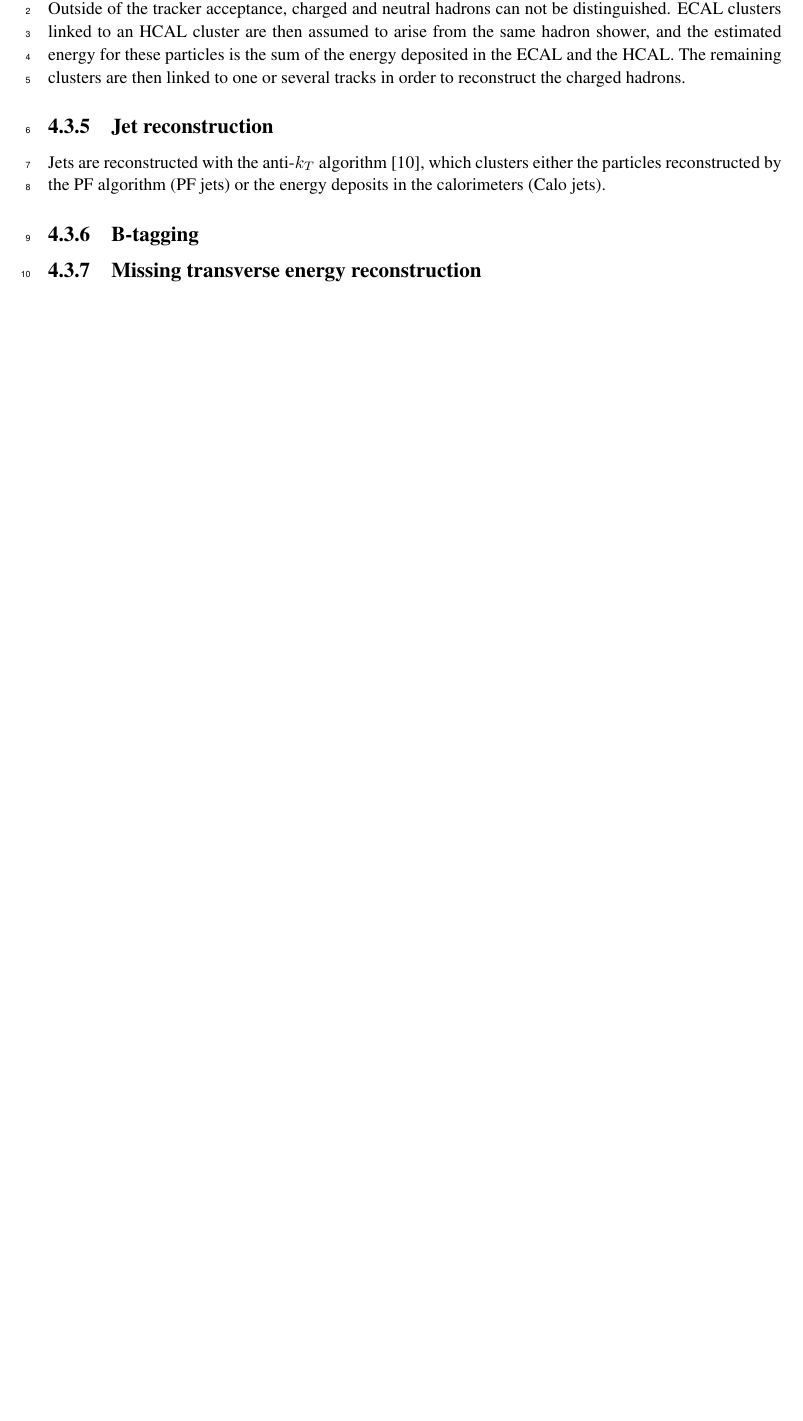
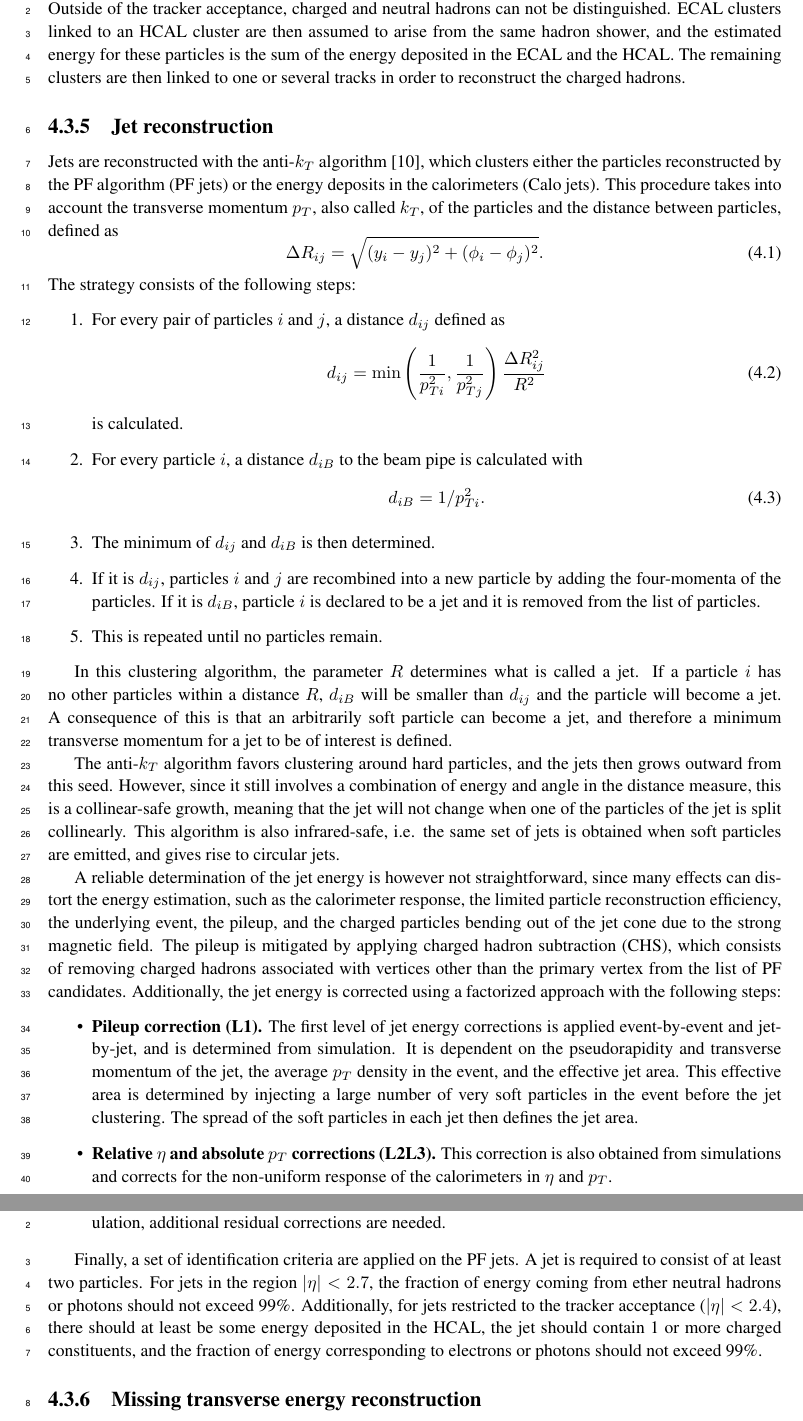
Before and after one commit to idebruyn/thesis, a LaTeX thesis (thesis.tex, which reads chapt4/chapt4.tex): part of page 30 of 44 before the commit and two parts of pages 30 and 31 of 46 after it, the two joined at a grey line, cut so that both start at the same text, the shorter picture padded with empty space. Compiled offline with pdfLaTeX.

Commit message:
jet reconstruction and MET

```diff
--- a/chapt4/chapt4.tex
+++ b/chapt4/chapt4.tex
@@ -108,18 +108,41 @@ The \ac{PF} elements in the different subdetectors are then connected by a link
 
 More precisely, a link between a track in the tracker and a calorimeter cluster is made by extrapolating it from the last hit in the tracker to the calorimeters. The distance between the position of the extrapolated track and the cluster in the ($\eta$, $\phi$) plane is then used to define the link distance. At the interaction points between the track and the tracker layers, tangents to the \ac{GSF} tracks are extrapolated to the \ac{ECAL} in order to collect the energy of photons radiated by electron bremsstrahlung. A dedicated conversion finder was also developed to identify bremsstrahlung and prompt photon conversions into $e^+e^-$ pairs. Links between calorimeter clusters are established outside of the tracker acceptance, or between the preshower and \ac{ECAL} clusters in the preshower acceptance. In this case the link distance is also defined as the distance between the position of the clusters. Charged particle tracks can also be linked by a common secondary vertex. Finally, links between tracks in the tracker and in the muon detectors are established as explained in Section~\ref{sec:muon_reconstruction}.
 
-In a next step, the \ac{PF} blocks are identified as muons, electrons, or isolated photons. The corresponding elements are then excluded from further consideration. Once electrons, muons, and isolated photons have been identified, the remaining elements are identified as charged hadrons, neutral hadrons, or photons produced in jets. Within the tracker acceptance, the \ac{ECAL} clusters not linked to any track are classified as photons, while the clusters in the \ac{HCAL} without a matched track are labeled as neutral hadrons. Outside of the tracker acceptance, charged and neutral hadrons can not be distinguished. \ac{ECAL} clusters linked to an \ac{HCAL} cluster are then assumed to arise from the same hadron shower, and the estimated energy for these particles is the sum of the energy deposited in the \ac{ECAL} and the \ac{HCAL}. The remaining clusters are then linked to one or several tracks in order to reconstruct the charged hadrons.
+In a next step, the \ac{PF} blocks are classified as muons, electrons, or isolated photons. The corresponding elements are then excluded from further consideration. Once electrons, muons, and isolated photons have been identified, the remaining elements are identified as charged hadrons, neutral hadrons, or photons produced in jets. Within the tracker acceptance, the \ac{ECAL} clusters not linked to any track are classified as photons, while the clusters in the \ac{HCAL} without a matched track are labeled as neutral hadrons. Outside of the tracker acceptance, charged and neutral hadrons can not be distinguished. \ac{ECAL} clusters linked to an \ac{HCAL} cluster are then assumed to arise from the same hadron shower, and the estimated energy for these particles is the sum of the energy deposited in the \ac{ECAL} and the \ac{HCAL}. The remaining clusters are then linked to one or several tracks in order to reconstruct the charged hadrons.
 
 \subsection{Jet reconstruction}
 \label{sec:jet_reconstruction}
 
-Jets are reconstructed with the anti-$k_T$ algorithm~\cite{1126-6708-2008-04-063}, which clusters either the particles reconstructed by the \ac{PF} algorithm (\ac{PF} jets) or the energy deposits in the calorimeters (Calo jets).
+Jets are reconstructed with the anti-$k_T$ algorithm~\cite{1126-6708-2008-04-063}, which clusters either the particles reconstructed by the \ac{PF} algorithm (\ac{PF} jets) or the energy deposits in the calorimeters (Calo jets). This procedure takes into account the transverse momentum $p_T$, also called $k_T$, of the particles and the distance between particles, defined as \begin{equation}
+ \Delta R_{ij} = \sqrt{(y_i - y_j)^2 + (\phi_i - \phi_j)^2}.                                                                                                                                                                                                                                                                                        \end{equation}
+The strategy consists of the following steps:
+\begin{enumerate}
+ \item For every pair of particles $i$ and $j$, a distance $d_{ij}$ defined as
+ \begin{equation}
+  d_{ij} = \min\left(\frac{1}{p_{Ti}^2}, \frac{1}{p_{Tj}^2} \right)\frac{\Delta R_{ij}^2}{R^2}
+ \end{equation}
+ is calculated.
+ \item For every particle $i$, a distance $d_{iB}$ to the beam pipe is calculated with
+ \begin{equation}
+  d_{iB} = 1/p_{Ti}^{2}.
+ \end{equation}
+ \item The minimum of $d_{ij}$ and $d_{iB}$ is then determined.
+ \item If it is $d_{ij}$, particles $i$ and $j$ are recombined into a new particle by adding the four-momenta of the particles. If it is $d_{iB}$, particle $i$ is declared to be a jet and it is removed from the list of particles.
+ \item This is repeated until no particles remain.
+\end{enumerate}
 
-% pilup correction, CHS
+In this clustering algorithm, the parameter $R$ determines what is called a jet. If a particle $i$ has no other particles within a distance $R$, $d_{iB}$ will be smaller than $d_{ij}$ and the particle will become a jet. A consequence of this is that an arbitrarily soft particle can become a jet, and therefore a minimum  transverse momentum for a jet to be of interest is defined.
 
-\subsection{B-tagging}
+The anti-$k_T$ algorithm favors clustering around hard particles, and the jets then grows outward from this seed. However, since it still involves a combination of energy and angle in the distance measure, this is a collinear-safe growth, meaning that the jet will not change when one of the particles of the jet is split collinearly. This algorithm is also infrared-safe, i.e. the same set of jets is obtained when soft particles are emitted, and gives rise to circular jets.
 
+A reliable determination of the jet energy is however not straightforward, since many effects can distort the energy estimation, such as the calorimeter response, the limited particle reconstruction efficiency, the underlying event, the pileup, and the charged particles bending out of the jet cone due to the strong magnetic field. The pileup is mitigated by applying \ac{CHS}, which consists of removing charged hadrons associated with vertices other than the primary vertex from the list of \ac{PF} candidates. Additionally, the jet energy is corrected using a factorized approach with the following steps:
+\begin{itemize}
+ \item \textbf{Pileup correction (L1).} The first level of jet energy corrections is applied event-by-event and jet-by-jet, and is determined from simulation. It is dependent on the pseudorapidity and transverse momentum of the jet, the average $p_T$ density in the event, and the effective jet area. This effective area is determined by injecting a large number of very soft particles in the event before the jet clustering. The spread of the soft particles in each jet then defines the jet area.
+ \item \textbf{Relative $\eta$ and absolute $p_T$ corrections (L2L3).} This correction is also obtained from simulations and corrects for the non-uniform response of the calorimeters in $\eta$ and $p_T$.
+ \item \textbf{Residual $\eta$ and $p_T$ corrections (L2L3Residual).} Since the L2L3 correction is derived from simulation, additional residual corrections are needed.
+\end{itemize}
 
+Finally, a set of identification criteria are applied on the \ac{PF} jets. A jet is required to consist of at least two particles. For jets in the region $|\eta| < 2.7$, the fraction of energy coming from ether neutral hadrons or photons should not exceed 99\%. Additionally, for jets restricted to the tracker acceptance ($|\eta| < 2.4$), there should at least be some energy deposited in the \ac{HCAL}, the jet should contain 1 or more charged constituents, and the fraction of energy corresponding to electrons or photons should not exceed 99\%.
 
 \subsection{Missing transverse energy reconstruction}
 
```
Also changed, not shown: phdacronyms.tex (+1 -0 lines), comments/thesis_isabelle_de_bruyn_comments_EB.pdf (added), comments/thesis_isabelle_de_bruyn_comments_EB_v2.pdf (added), chapt4/chapt4.tex (16 more changed lines), 18 other files.
